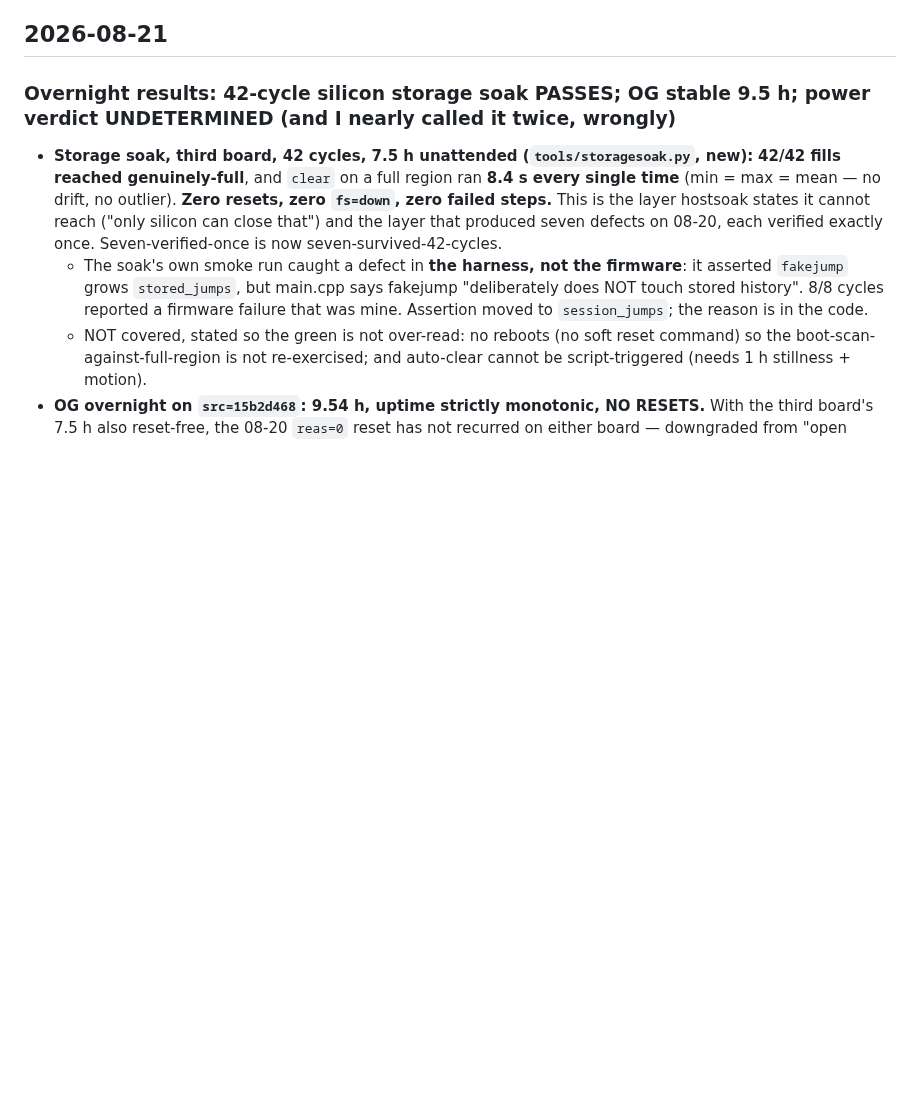
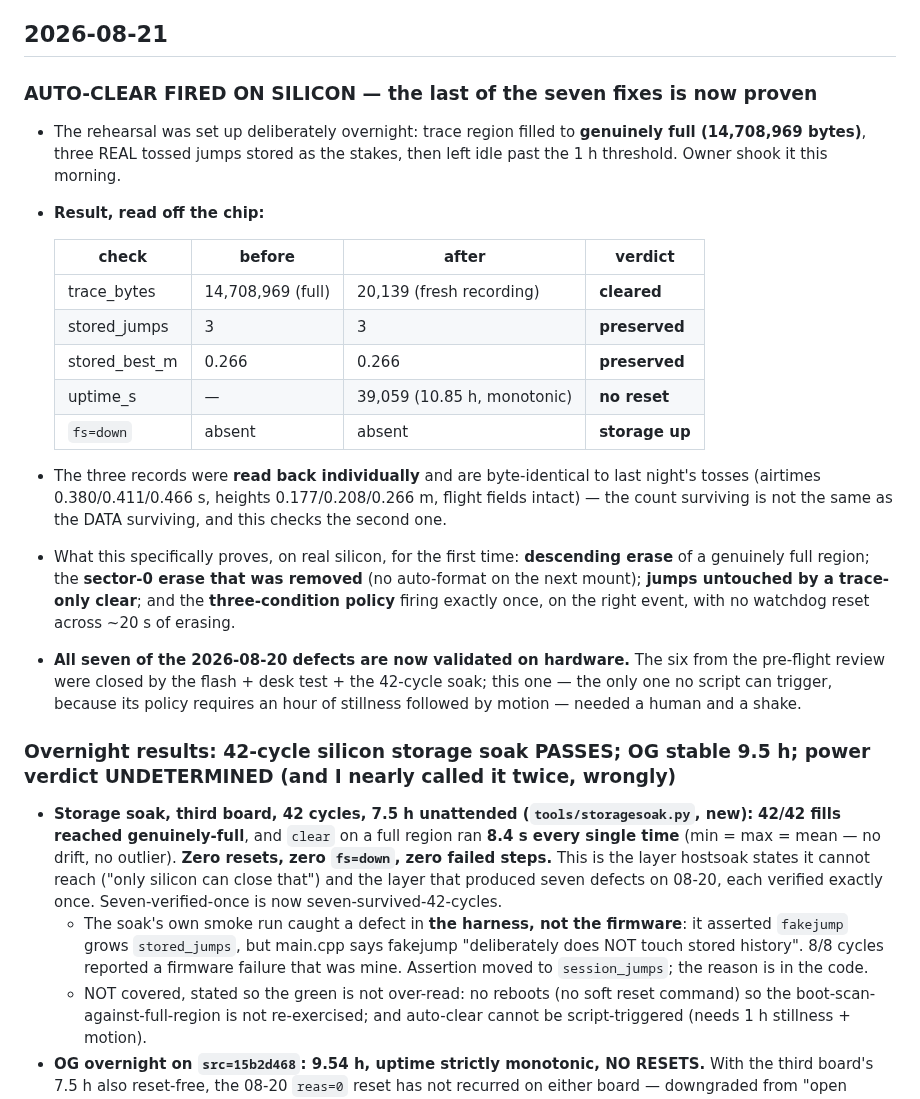
Before and after one commit to joshcrow/Jump-height, a Markdown page: docs/STATUS.md, the part around the change. GitHub-like rendering; blank space fills up the shorter version.

Commit message:
Auto-clear fires on silicon: trace wiped, all three real jumps preserved byte-for-byte
The last of the seven 2026-08-20 defects is proven on hardware. Rehearsal was
staged deliberately: region filled to genuinely full (14,708,969 bytes), three
real tossed jumps stored as the stakes, left idle past the 1 h threshold, then
shaken this morning.

trace_bytes 14,708,969 -> 20,139 (cleared, now recording fresh). stored_jumps
3 -> 3. stored_best_m 0.266 -> 0.266. uptime 39,059 s and monotonic, so no
watchdog reset across ~20 s of erasing. No fs=down.

The three records were read back individually, not just counted: airtimes
0.380/0.411/0.466 s and heights 0.177/0.208/0.266 m are byte-identical to last
night's tosses. A surviving COUNT is not surviving DATA; this checks the one
that matters.

First silicon proof of: descending erase on a full region, the removed sector-0
erase (no auto-format on next mount), jumps untouched by a trace-only clear,
and the three-condition policy firing exactly once on the right event.

This was the only one of the seven that no script could trigger -- its policy
needs an hour of stillness followed by motion, so it needed a human and a
shake.

Co-Authored-By: Claude Opus 5 <noreply@anthropic.com>
Claude-Session: https://claude.ai/code/session_013g5i93CZA15g9q75wSWuc9

```diff
--- a/docs/STATUS.md
+++ b/docs/STATUS.md
@@ -735,6 +735,35 @@ do not.**
   spikes), which a battery-backed board would mask.
 
 ## 2026-08-21
+
+### AUTO-CLEAR FIRED ON SILICON — the last of the seven fixes is now proven
+- The rehearsal was set up deliberately overnight: trace region filled to
+  **genuinely full (14,708,969 bytes)**, three REAL tossed jumps stored as the
+  stakes, then left idle past the 1 h threshold. Owner shook it this morning.
+- **Result, read off the chip:**
+
+  | check | before | after | verdict |
+  |---|---|---|---|
+  | trace_bytes | 14,708,969 (full) | 20,139 (fresh recording) | **cleared** |
+  | stored_jumps | 3 | 3 | **preserved** |
+  | stored_best_m | 0.266 | 0.266 | **preserved** |
+  | uptime_s | — | 39,059 (10.85 h, monotonic) | **no reset** |
+  | `fs=down` | absent | absent | **storage up** |
+
+- The three records were **read back individually** and are byte-identical to
+  last night's tosses (airtimes 0.380/0.411/0.466 s, heights
+  0.177/0.208/0.266 m, flight fields intact) — the count surviving is not the
+  same as the DATA surviving, and this checks the second one.
+- What this specifically proves, on real silicon, for the first time:
+  **descending erase** of a genuinely full region; the **sector-0 erase that
+  was removed** (no auto-format on the next mount); **jumps untouched by a
+  trace-only clear**; and the **three-condition policy** firing exactly once,
+  on the right event, with no watchdog reset across ~20 s of erasing.
+- **All seven of the 2026-08-20 defects are now validated on hardware.** The
+  six from the pre-flight review were closed by the flash + desk test + the
+  42-cycle soak; this one — the only one no script can trigger, because its
+  policy requires an hour of stillness followed by motion — needed a human
+  and a shake.
 
 ### Overnight results: 42-cycle silicon storage soak PASSES; OG stable 9.5 h; power verdict UNDETERMINED (and I nearly called it twice, wrongly)
 - **Storage soak, third board, 42 cycles, 7.5 h unattended (`tools/storagesoak.py`, new):**
```
